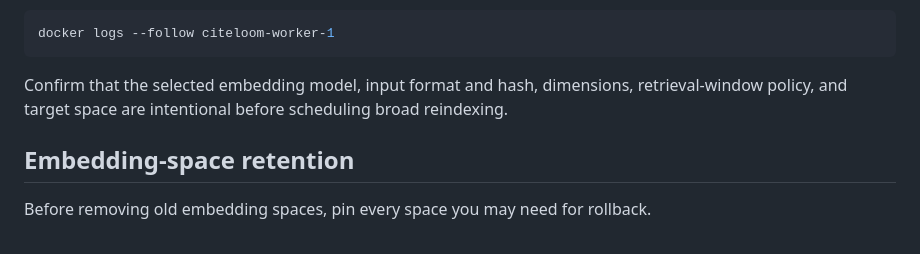
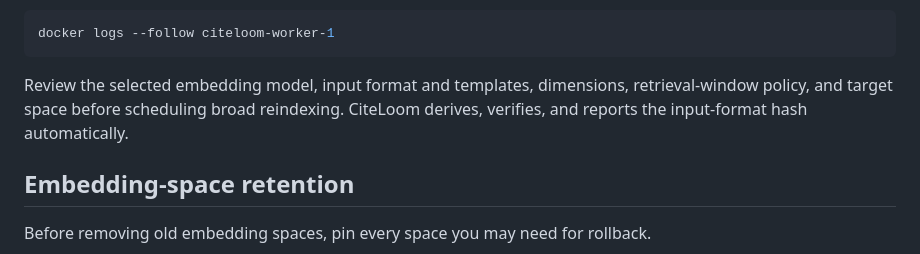
Before and after one commit to sageil/citeloom, a Markdown page: docs/operations.md, the part around the change. Drawn GitHub-style.

Commit message:
docs(embedding): clarify automatic format hashes

````diff
--- a/docs/operations.md
+++ b/docs/operations.md
@@ -109,7 +109,8 @@ Settings and answer requests report that reindexing is required until the select
 docker logs --follow citeloom-worker-1
 ```
 
-Confirm that the selected embedding model, input format and hash, dimensions, retrieval-window policy, and target space are intentional before scheduling broad reindexing.
+Review the selected embedding model, input format and templates, dimensions, retrieval-window policy, and target space before scheduling broad reindexing.
+CiteLoom derives, verifies, and reports the input-format hash automatically.
 
 ## Embedding-space retention
 
````
